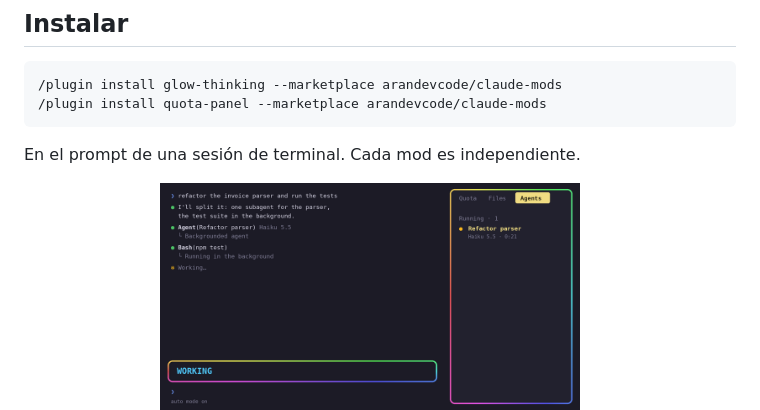
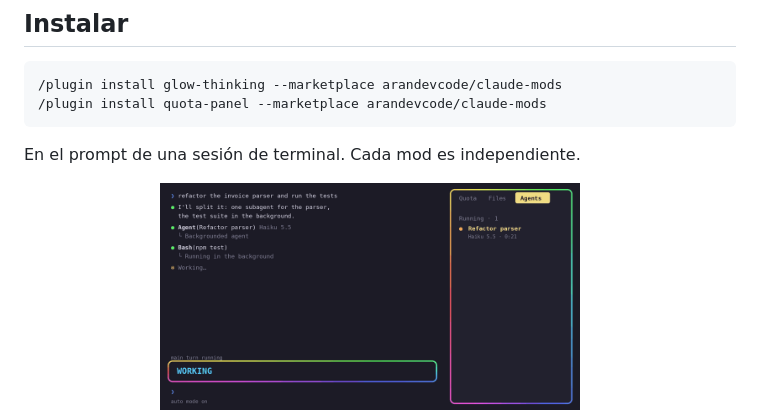
Before and after one commit to arandevcode/claude-mods, a Markdown page: README-es.md, the part around the change. GitHub-like rendering; pictures changed too: glow-thinking/images/glow-thinking.gif, glow-thinking/images/glow-thinking.png (deleted).

```diff
--- a/README-es.md
+++ b/README-es.md
@@ -32,7 +32,7 @@ Suite de mods para [Claude Code](https://claude.com/claude-code).
 En el prompt de una sesión de terminal. Cada mod es independiente.
 
 <p align="center">
-  <img src="https://raw.githubusercontent.com/arandevcode/claude-mods/main/glow-thinking/images/glow-thinking.png" alt="glow-thinking" width="420">
+  <img src="https://raw.githubusercontent.com/arandevcode/claude-mods/main/glow-thinking/images/glow-thinking.gif" alt="glow-thinking" width="420">
   &nbsp;&nbsp;&nbsp;
   <img src="https://raw.githubusercontent.com/arandevcode/claude-mods/main/quota-panel/images/quota-panel.png" alt="quota-panel" width="420">
   <br>
```
Also changed, not shown: README.md (+1 -1 lines), glow-thinking/images/glow-thinking-states.png.
